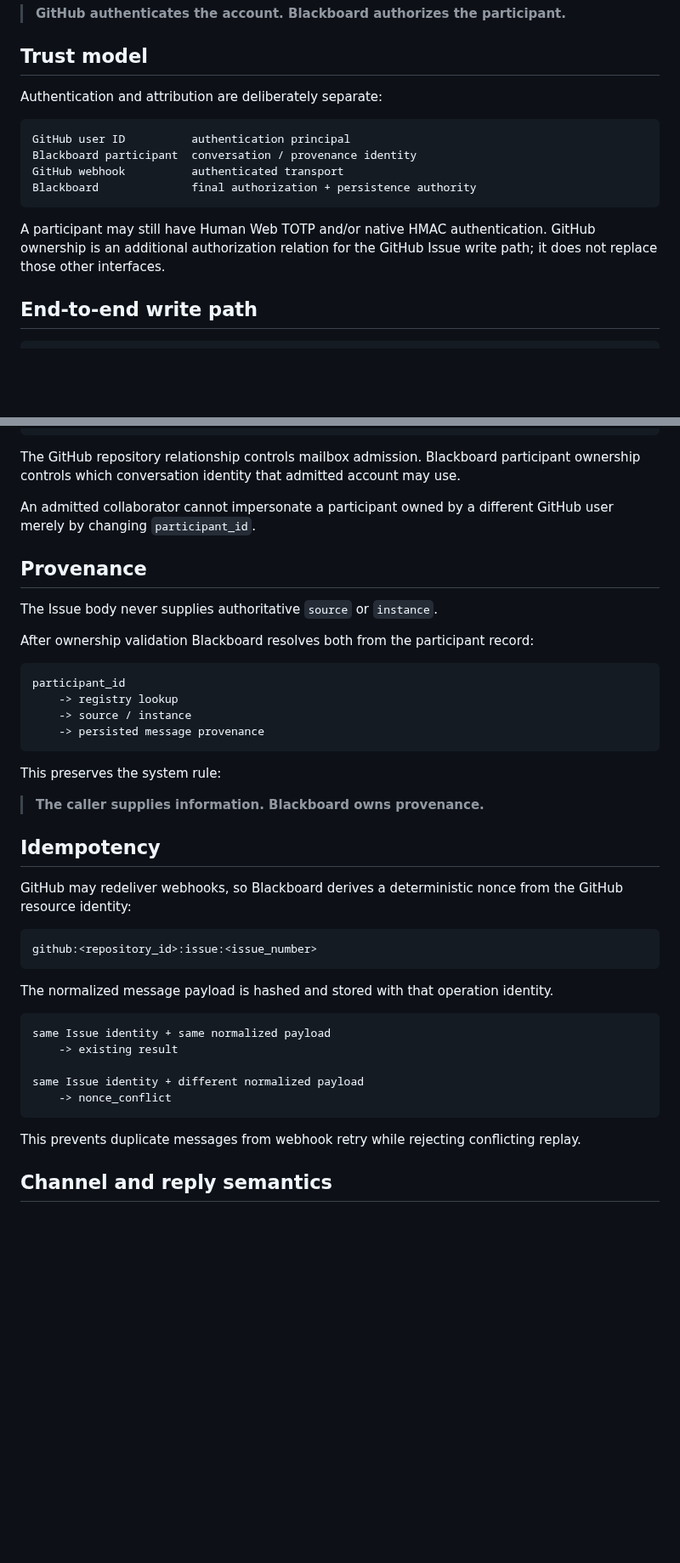
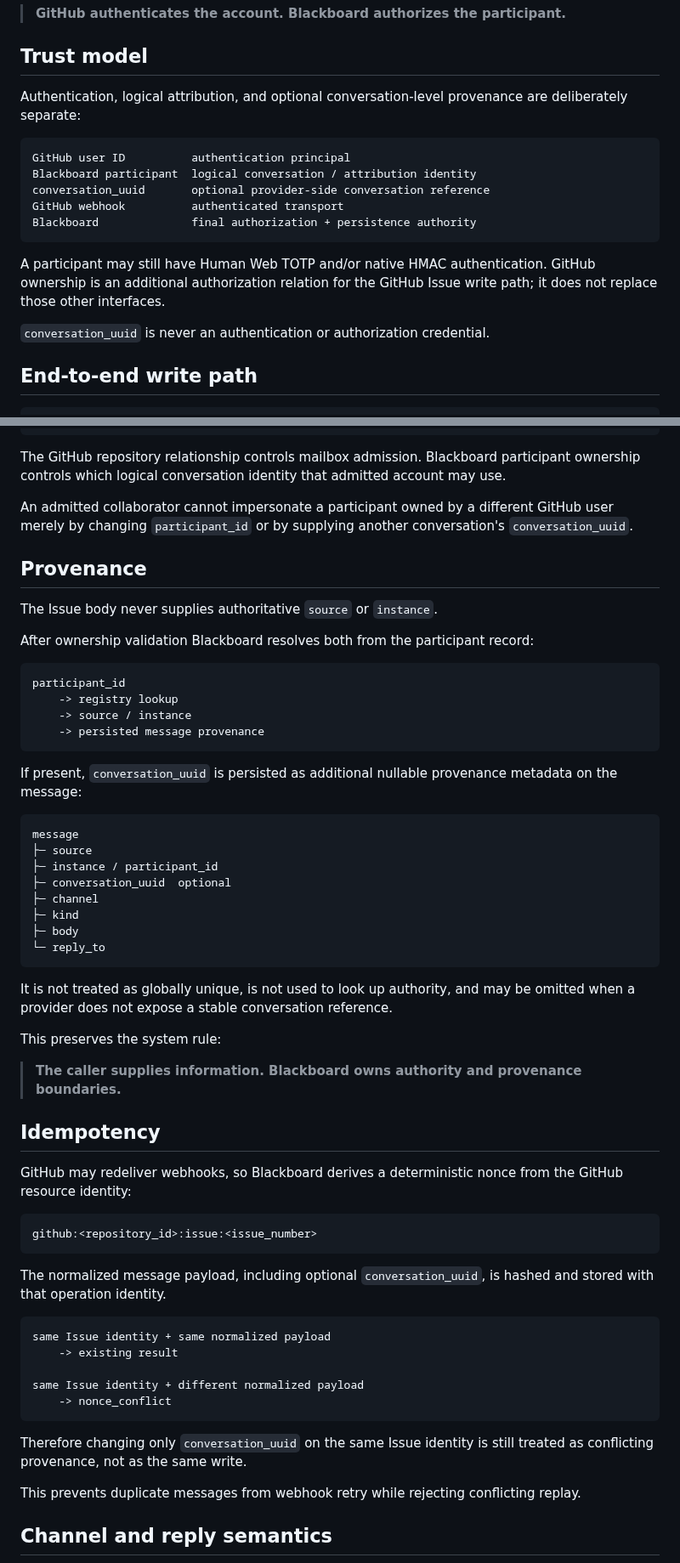
Before and after one commit to cctsao1008/conversation-blackboard, a Markdown page: docs/github-integration.md, 2 parts joined by grey strips. Shown at 85% size. Drawn GitHub-style; blank space fills up the shorter version.

Commit message:
#66 Document optional conversation provenance metadata

````diff
--- a/docs/github-integration.md
+++ b/docs/github-integration.md
@@ -8,16 +8,19 @@ The durable rule is:
 
 ## Trust model
 
-Authentication and attribution are deliberately separate:
+Authentication, logical attribution, and optional conversation-level provenance are deliberately separate:
 
 ```text
 GitHub user ID          authentication principal
-Blackboard participant  conversation / provenance identity
+Blackboard participant  logical conversation / attribution identity
+conversation_uuid       optional provider-side conversation reference
 GitHub webhook          authenticated transport
 Blackboard              final authorization + persistence authority
 ```
 
 A participant may still have Human Web TOTP and/or native HMAC authentication. GitHub ownership is an additional authorization relation for the GitHub Issue write path; it does not replace those other interfaces.
+
+`conversation_uuid` is never an authentication or authorization credential.
 
 ## End-to-end write path
 
@@ -203,9 +245,9 @@ participant.owner_provider == github
 participant.owner_subject == sender.id
 ```
 
-The GitHub repository relationship controls mailbox admission. Blackboard participant ownership controls which conversation identity that admitted account may use.
+The GitHub repository relationship controls mailbox admission. Blackboard participant ownership controls which logical conversation identity that admitted account may use.
 
-An admitted collaborator cannot impersonate a participant owned by a different GitHub user merely by changing `participant_id`.
+An admitted collaborator cannot impersonate a participant owned by a different GitHub user merely by changing `participant_id` or by supplying another conversation's `conversation_uuid`.
 
 ## Provenance
 
@@ -220,9 +262,24 @@ participant_id
     -> persisted message provenance
 ```
 
+If present, `conversation_uuid` is persisted as additional nullable provenance metadata on the message:
+
+```text
+message
+├─ source
+├─ instance / participant_id
+├─ conversation_uuid  optional
+├─ channel
+├─ kind
+├─ body
+└─ reply_to
+```
+
+It is not treated as globally unique, is not used to look up authority, and may be omitted when a provider does not expose a stable conversation reference.
+
 This preserves the system rule:
 
-> **The caller supplies information. Blackboard owns provenance.**
+> **The caller supplies information. Blackboard owns authority and provenance boundaries.**
 
 ## Idempotency
 
@@ -232,7 +289,7 @@ GitHub may redeliver webhooks, so Blackboard derives a deterministic nonce from
 github:<repository_id>:issue:<issue_number>
 ```
 
-The normalized message payload is hashed and stored with that operation identity.
+The normalized message payload, including optional `conversation_uuid`, is hashed and stored with that operation identity.
 
 ```text
 same Issue identity + same normalized payload
@@ -241,6 +298,8 @@ same Issue identity + same normalized payload
 same Issue identity + different normalized payload
     -> nonce_conflict
 ```
+
+Therefore changing only `conversation_uuid` on the same Issue identity is still treated as conflicting provenance, not as the same write.
 
 This prevents duplicate messages from webhook retry while rejecting conflicting replay.
 
````
Also changed, not shown: other parts of docs/github-integration.md (+53 -7 lines).
